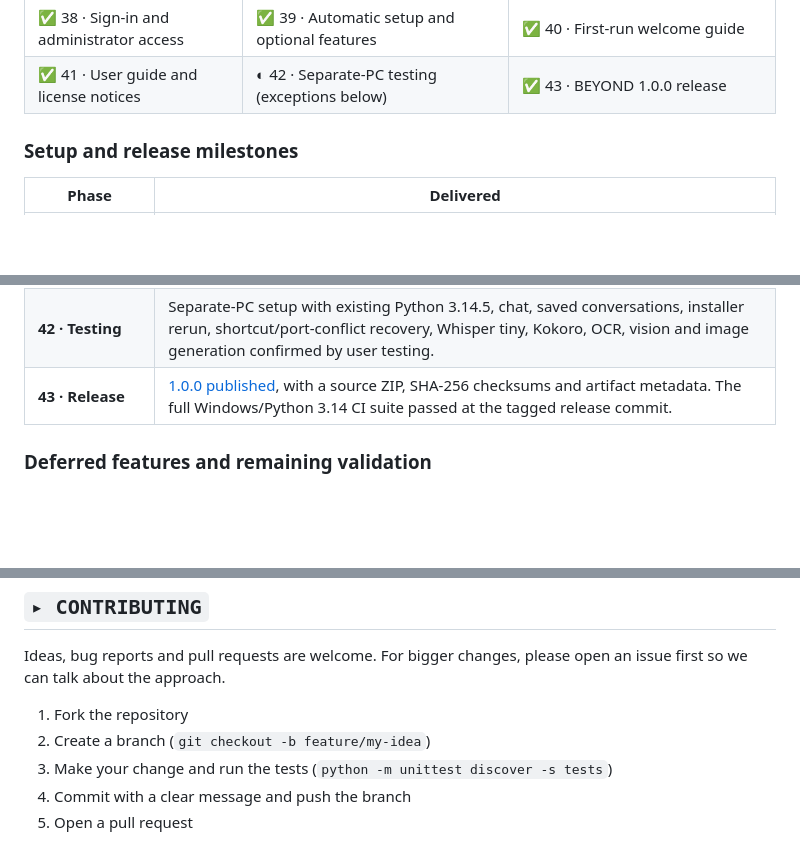
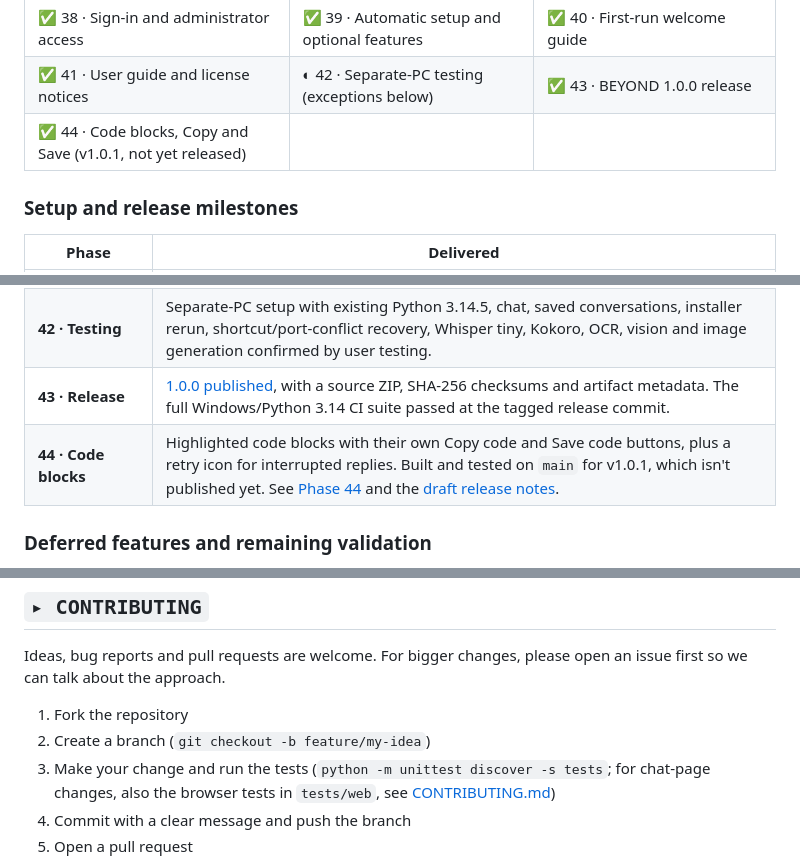
Before and after one commit to jeremystevens/beyond, a Markdown page: README.md, 3 parts joined by grey strips. GitHub-like rendering; blank space fills up the shorter version.

```diff
--- a/README.md
+++ b/README.md
@@ -1250,6 +1250,7 @@ and the Phase 42 validation exceptions are listed below. The full history and ev
 | ✅ 35 · Model downloads | ✅ 36 · Status and health | 37 · Other AI servers (deferred) |
 | ✅ 38 · Sign-in and administrator access | ✅ 39 · Automatic setup and optional features | ✅ 40 · First-run welcome guide |
 | ✅ 41 · User guide and license notices | ◐ 42 · Separate-PC testing (exceptions below) | ✅ 43 · BEYOND 1.0.0 release |
+| ✅ 44 · Code blocks, Copy and Save (v1.0.1, not yet released) |  |  |
 
 </details>
 
@@ -1262,6 +1263,7 @@ and the Phase 42 validation exceptions are listed below. The full history and ev
 | **41 · Guide and licenses** | [User guide](docs/USER_GUIDE.md), [third-party notices](THIRD_PARTY_NOTICES.md), collected license texts, package-name check and project acknowledgment. |
 | **42 · Testing** | Separate-PC setup with existing Python 3.14.5, chat, saved conversations, installer rerun, shortcut/port-conflict recovery, Whisper tiny, Kokoro, OCR, vision and image generation confirmed by user testing. |
 | **43 · Release** | [1.0.0 published](https://github.com/jeremystevens/beyond/releases/tag/v1.0.0), with a source ZIP, SHA-256 checksums and artifact metadata. The full Windows/Python 3.14 CI suite passed at the tagged release commit. |
+| **44 · Code blocks** | Highlighted code blocks with their own Copy code and Save code buttons, plus a retry icon for interrupted replies. Built and tested on `main` for v1.0.1, which isn't published yet. See [Phase 44](planning/phase44-code-blocks.md) and the [draft release notes](docs/RELEASE_NOTES_1.0.1.md). |
 
 ### Deferred features and remaining validation
 
@@ -1283,7 +1285,8 @@ the approach.
 
 1. Fork the repository
 2. Create a branch (`git checkout -b feature/my-idea`)
-3. Make your change and run the tests (`python -m unittest discover -s tests`)
+3. Make your change and run the tests (`python -m unittest discover -s tests`; for chat-page changes, also the
+   browser tests in `tests/web`, see [CONTRIBUTING.md](CONTRIBUTING.md))
 4. Commit with a clear message and push the branch
 5. Open a pull request
 
```
Also changed, not shown: CONTRIBUTING.md (+13 -0 lines), planning/post-v1-feature-brainstorm.md (+4 -2 lines).
